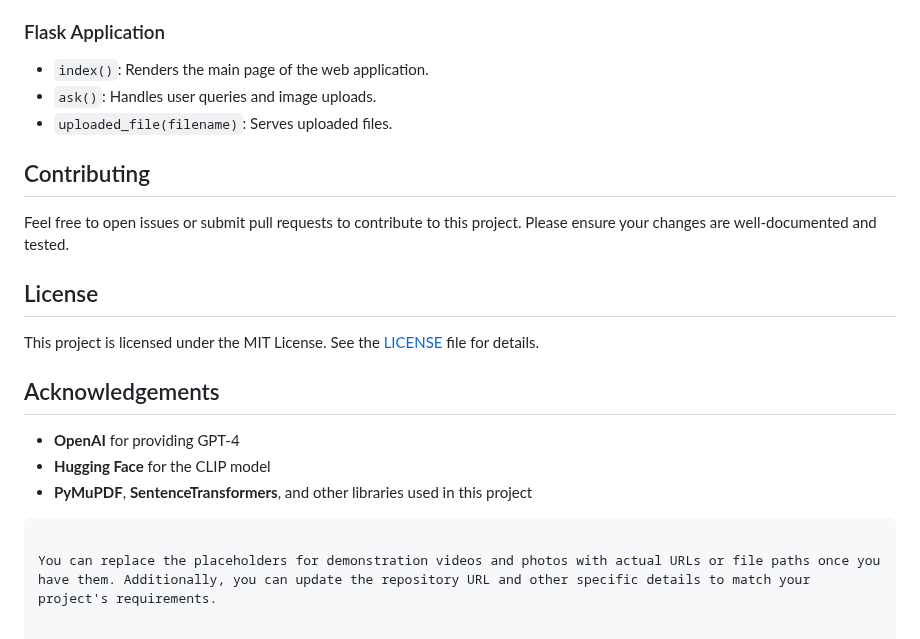
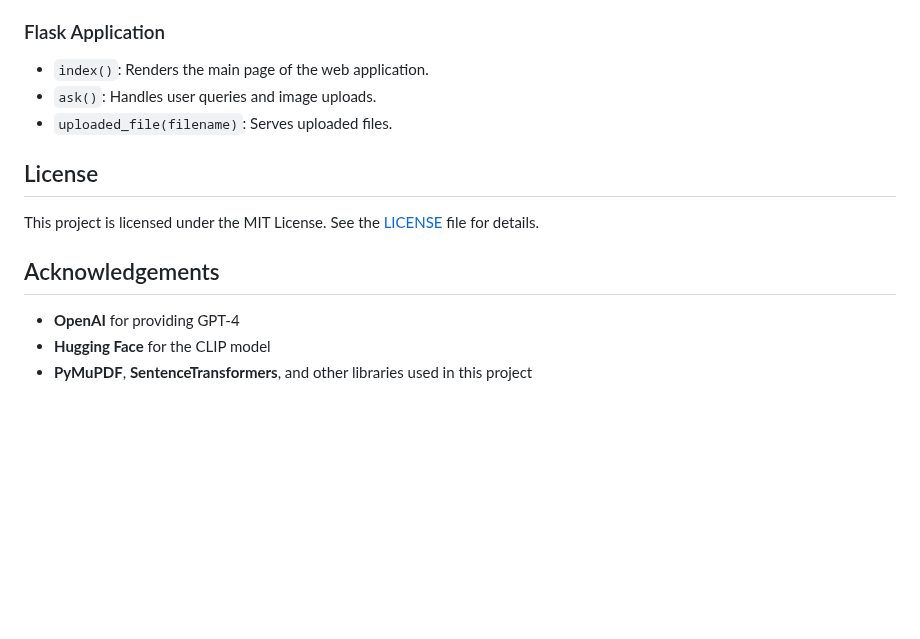
Before and after one commit to sayan-does/Flask-RAG-chatbot, a Markdown page: README.md, the part around the change. Drawn GitHub-style; blank space fills up the shorter version.

````diff
--- a/README.md
+++ b/README.md
@@ -140,10 +140,6 @@ The Home Improvement Assistant is a Flask-based web application designed to assi
 - `ask()`: Handles user queries and image uploads.
 - `uploaded_file(filename)`: Serves uploaded files.
 
-## Contributing
-
-Feel free to open issues or submit pull requests to contribute to this project. Please ensure your changes are well-documented and tested.
-
 ## License
 
 This project is licensed under the MIT License. See the [LICENSE](LICENSE) file for details.
@@ -153,6 +149,3 @@ This project is licensed under the MIT License. See the [LICENSE](LICENSE) file
 - **OpenAI** for providing GPT-4
 - **Hugging Face** for the CLIP model
 - **PyMuPDF**, **SentenceTransformers**, and other libraries used in this project
-```
-
-You can replace the placeholders for demonstration videos and photos with actual URLs or file paths once you have them. Additionally, you can update the repository URL and other specific details to match your project's requirements.
````
